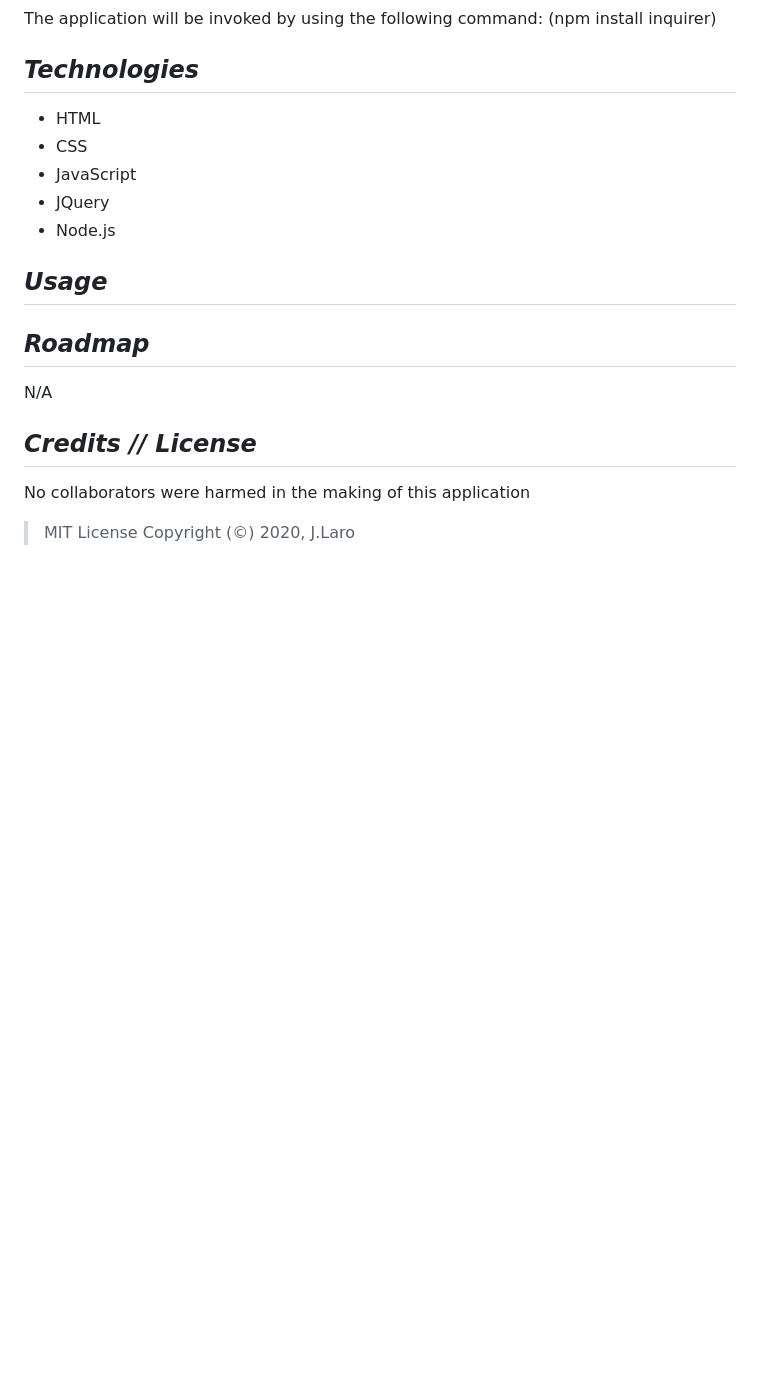
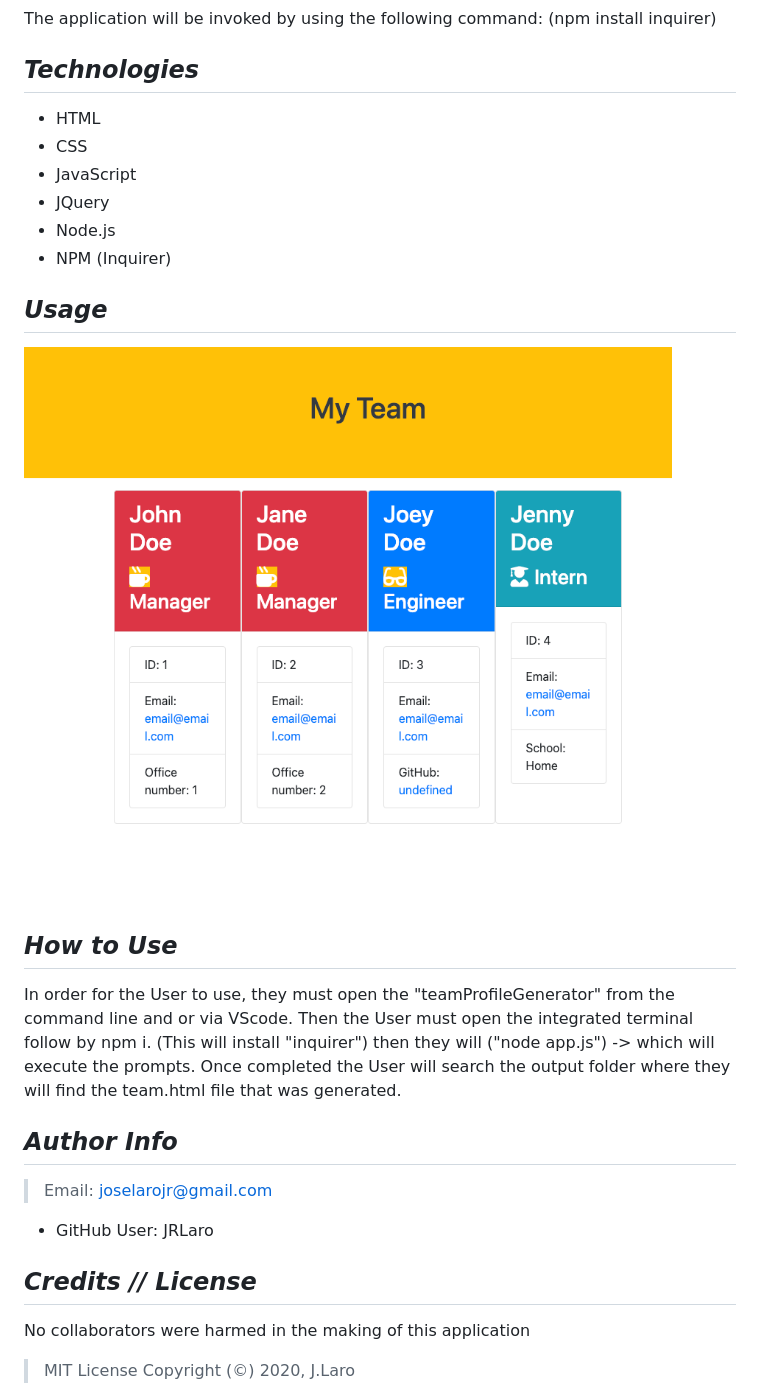
Before and after one commit to JRLaro/teamProfileGenerator, a Markdown page: README.md, the part around the change. Rendered like a GitHub page; pictures changed too: assets/screenShot.png (added); blank space fills up the shorter version.

```diff
--- a/README.md
+++ b/README.md
@@ -23,18 +23,20 @@ The application will be invoked by using the following command:
 - JavaScript
 - JQuery
 - Node.js
+- NPM (Inquirer)
 
 
 
 ## *Usage*
+![](assets/screenShot.png)
 
+## *How to Use*
+ In order for the User to use, they must open the "teamProfileGenerator" from the command line and or via VScode. Then the User must open the integrated terminal follow by npm i. (This will install "inquirer") then they will ("node app.js") -> which will execute the prompts. Once completed the User will search the output folder where they will find the team.html file that was generated.
 
+## *Author Info*
 
-## *Roadmap*
-
-  N/A
-
-
+> Email: joselarojr@gmail.com
+- GitHub User: JRLaro
 
 ## *Credits // License*
 
```
Also changed, not shown: 5 other files.
